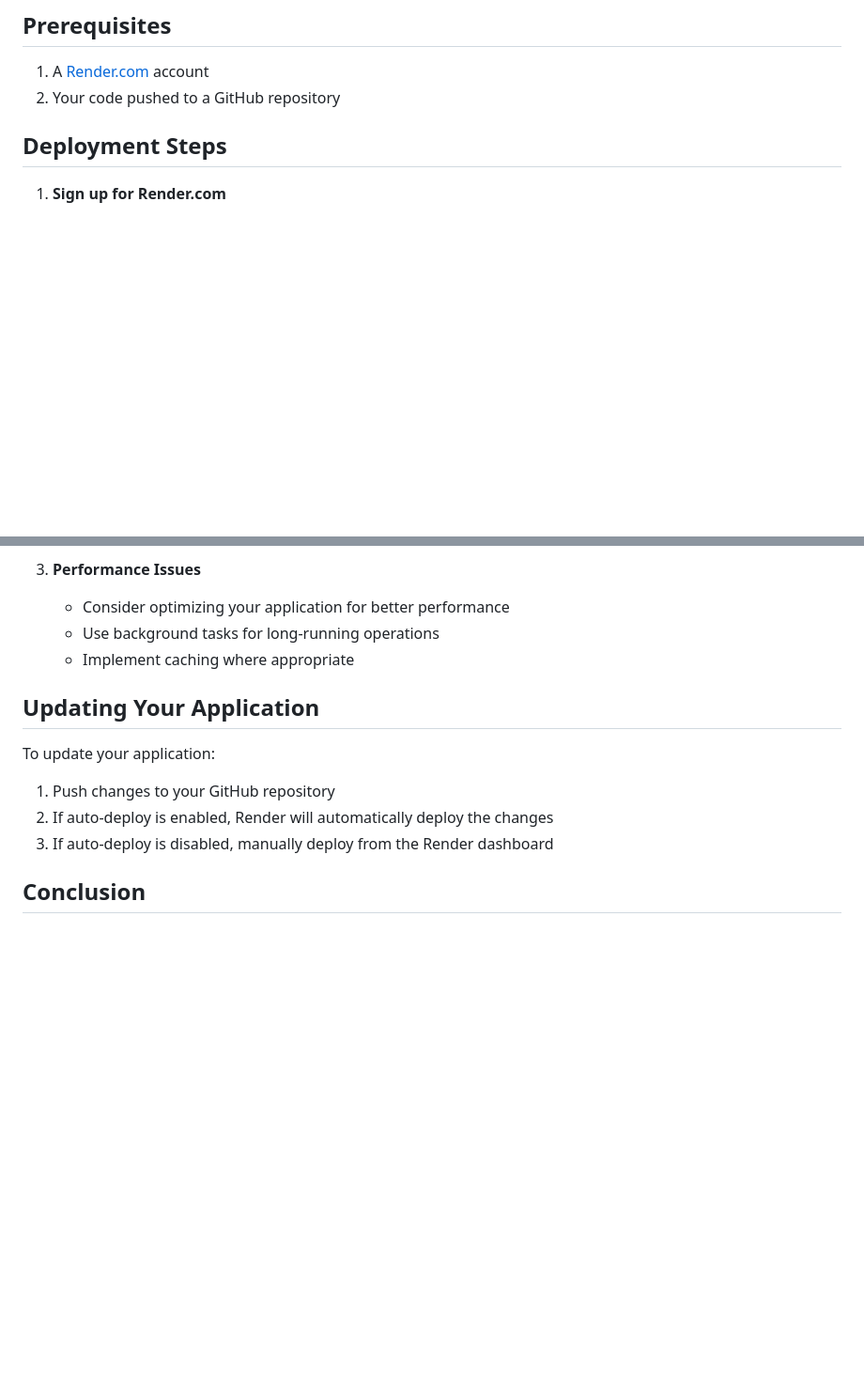
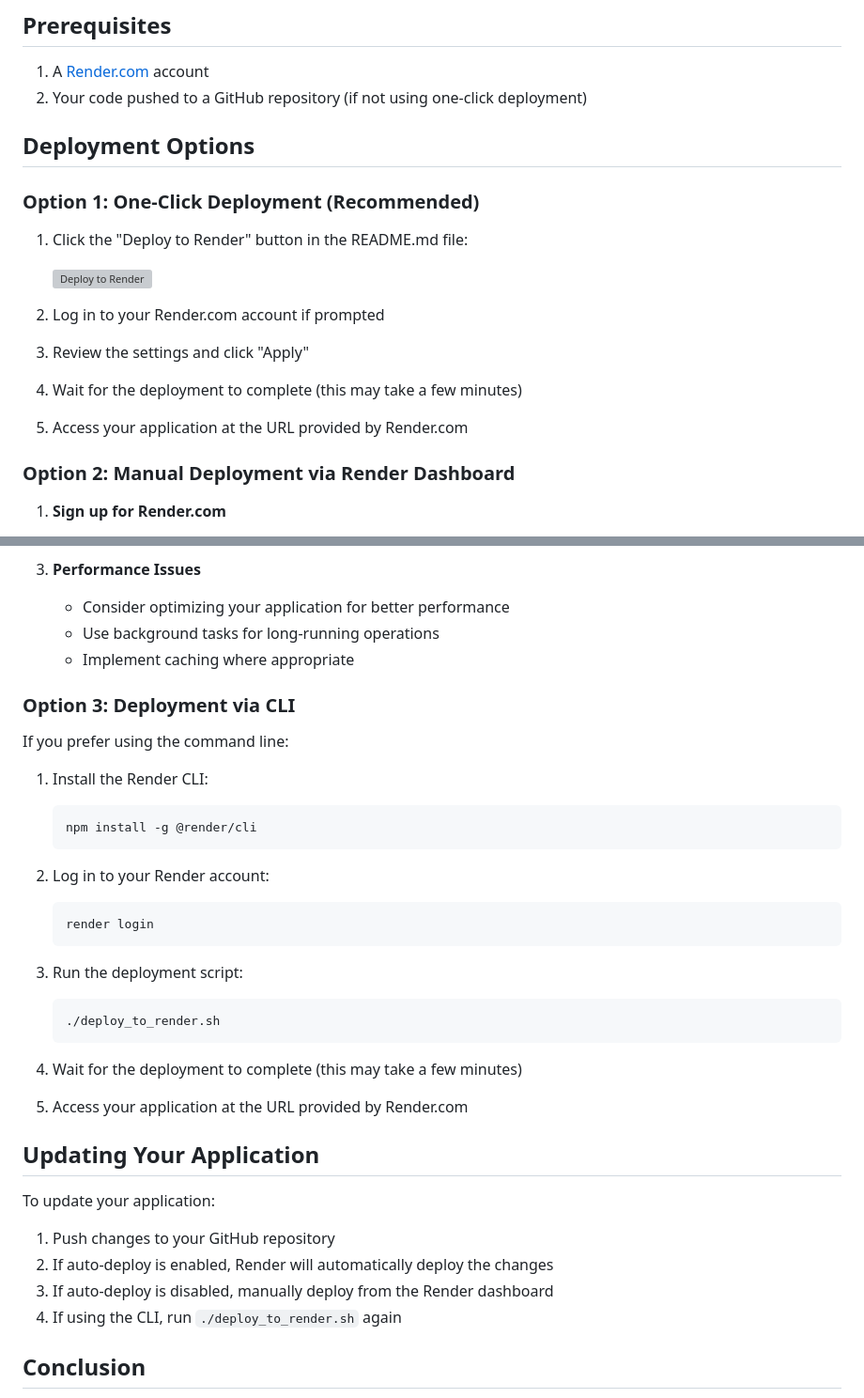
Before and after one commit to djb3232/Ytytyt, a Markdown page: RENDER_DEPLOYMENT.md, 2 parts joined by grey strips. Shown at 94% size. GitHub-like rendering; blank space fills up the shorter version; grey boxes are pictures that could not be loaded.

Commit message:
Update RENDER_DEPLOYMENT.md with one-click and CLI deployment options

````diff
--- a/RENDER_DEPLOYMENT.md
+++ b/RENDER_DEPLOYMENT.md
@@ -5,9 +5,22 @@ This guide will help you deploy the Multi-Format Video and Audio Downloader to R
 ## Prerequisites
 
 1. A [Render.com](https://render.com/) account
-2. Your code pushed to a GitHub repository
+2. Your code pushed to a GitHub repository (if not using one-click deployment)
 
-## Deployment Steps
+## Deployment Options
+
+### Option 1: One-Click Deployment (Recommended)
+
+1. Click the "Deploy to Render" button in the README.md file:
+
+   [![Deploy to Render](https://render.com/images/deploy-to-render-button.svg)](https://render.com/deploy?repo=https://github.com/djb3232/Ytytyt)
+
+2. Log in to your Render.com account if prompted
+3. Review the settings and click "Apply"
+4. Wait for the deployment to complete (this may take a few minutes)
+5. Access your application at the URL provided by Render.com
+
+### Option 2: Manual Deployment via Render Dashboard
 
 1. **Sign up for Render.com**
    - Go to [Render.com](https://render.com/) and sign up for an account
@@ -80,6 +93,28 @@ This guide will help you deploy the Multi-Format Video and Audio Downloader to R
    - Use background tasks for long-running operations
    - Implement caching where appropriate
 
+### Option 3: Deployment via CLI
+
+If you prefer using the command line:
+
+1. Install the Render CLI:
+   ```
+   npm install -g @render/cli
+   ```
+
+2. Log in to your Render account:
+   ```
+   render login
+   ```
+
+3. Run the deployment script:
+   ```
+   ./deploy_to_render.sh
+   ```
+
+4. Wait for the deployment to complete (this may take a few minutes)
+5. Access your application at the URL provided by Render.com
+
 ## Updating Your Application
 
 To update your application:
@@ -87,6 +122,7 @@ To update your application:
 1. Push changes to your GitHub repository
 2. If auto-deploy is enabled, Render will automatically deploy the changes
 3. If auto-deploy is disabled, manually deploy from the Render dashboard
+4. If using the CLI, run `./deploy_to_render.sh` again
 
 ## Conclusion
 
````
